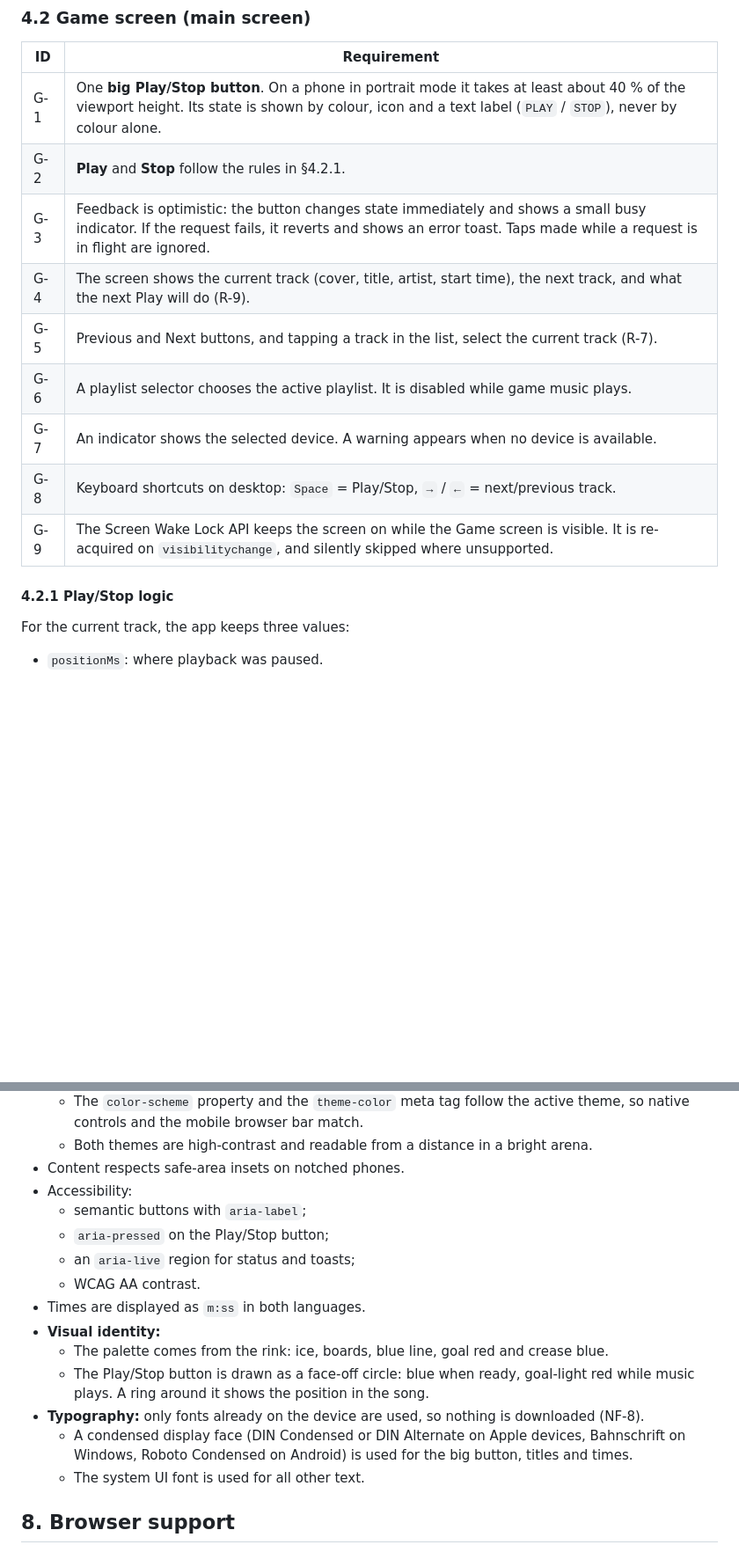
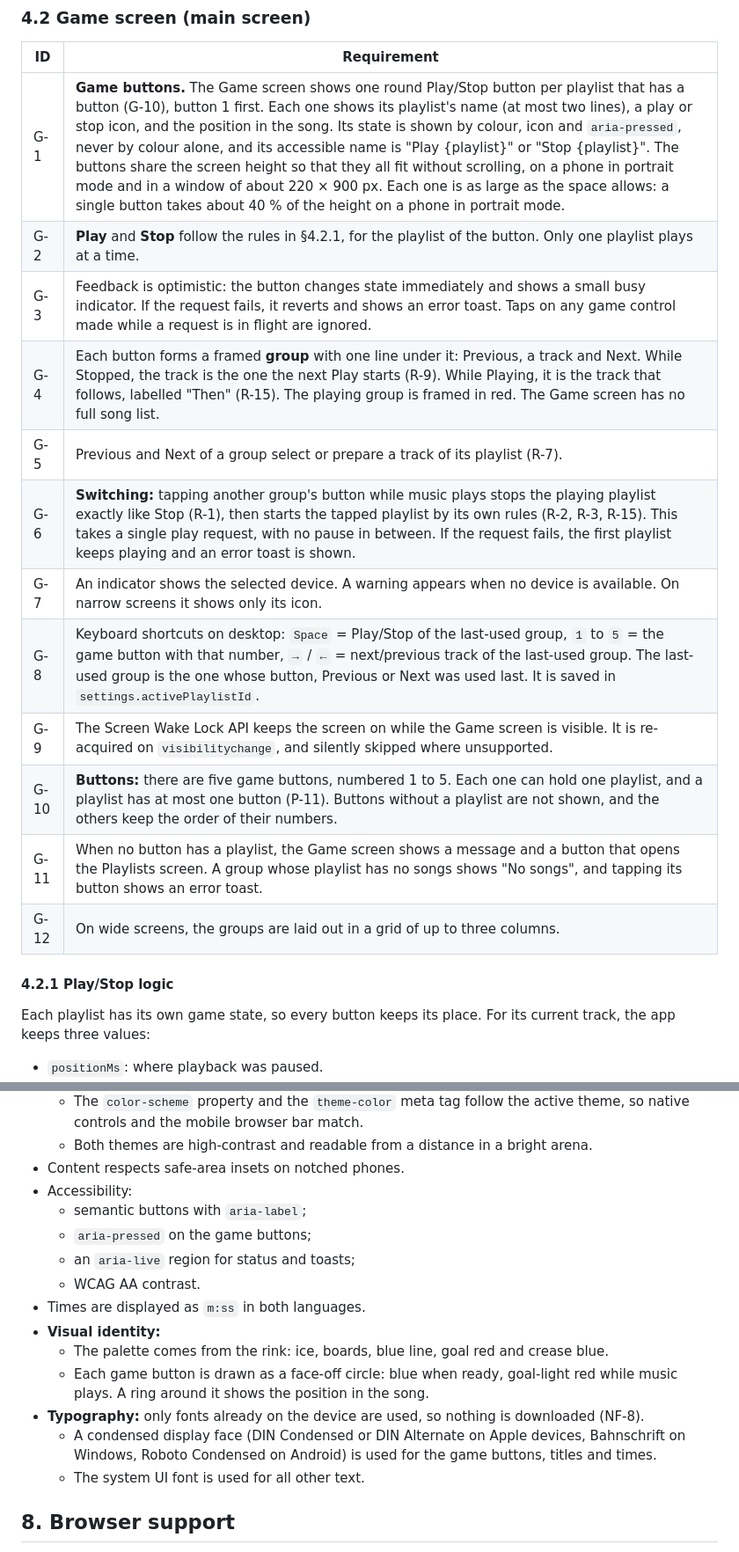
Before and after one commit to north-lab-kev/hockey-dj, a Markdown page: SPEC.md, 2 parts joined by grey strips. Shown at 88% size. Drawn GitHub-style; blank space fills up the shorter version.

Commit message:
Specify game buttons and the split-view Game screen
Co-Authored-By: Claude Opus 5.5 <noreply@anthropic.com>

```diff
--- a/SPEC.md
+++ b/SPEC.md
@@ -140,19 +140,22 @@ All endpoints below are on Spotify's "Endpoints still available" list, checked o
 
 | ID | Requirement |
 |---|---|
-| G-1 | One **big Play/Stop button**. On a phone in portrait mode it takes at least about 40 % of the viewport height. Its state is shown by colour, icon and a text label (`PLAY` / `STOP`), never by colour alone. |
-| G-2 | **Play** and **Stop** follow the rules in §4.2.1. |
-| G-3 | Feedback is optimistic: the button changes state immediately and shows a small busy indicator. If the request fails, it reverts and shows an error toast. Taps made while a request is in flight are ignored. |
-| G-4 | The screen shows the current track (cover, title, artist, start time), the next track, and what the next Play will do (R-9). |
-| G-5 | Previous and Next buttons, and tapping a track in the list, select the current track (R-7). |
-| G-6 | A playlist selector chooses the active playlist. It is disabled while game music plays. |
-| G-7 | An indicator shows the selected device. A warning appears when no device is available. |
-| G-8 | Keyboard shortcuts on desktop: `Space` = Play/Stop, `→` / `←` = next/previous track. |
+| G-1 | **Game buttons.** The Game screen shows one round Play/Stop button per playlist that has a button (G-10), button 1 first. Each one shows its playlist's name (at most two lines), a play or stop icon, and the position in the song. Its state is shown by colour, icon and `aria-pressed`, never by colour alone, and its accessible name is "Play {playlist}" or "Stop {playlist}". The buttons share the screen height so that they all fit without scrolling, on a phone in portrait mode and in a window of about 220 × 900 px. Each one is as large as the space allows: a single button takes about 40 % of the height on a phone in portrait mode. |
+| G-2 | **Play** and **Stop** follow the rules in §4.2.1, for the playlist of the button. Only one playlist plays at a time. |
+| G-3 | Feedback is optimistic: the button changes state immediately and shows a small busy indicator. If the request fails, it reverts and shows an error toast. Taps on any game control made while a request is in flight are ignored. |
+| G-4 | Each button forms a framed **group** with one line under it: Previous, a track and Next. While Stopped, the track is the one the next Play starts (R-9). While Playing, it is the track that follows, labelled "Then" (R-15). The playing group is framed in red. The Game screen has no full song list. |
+| G-5 | Previous and Next of a group select or prepare a track of its playlist (R-7). |
+| G-6 | **Switching:** tapping another group's button while music plays stops the playing playlist exactly like Stop (R-1), then starts the tapped playlist by its own rules (R-2, R-3, R-15). This takes a single play request, with no pause in between. If the request fails, the first playlist keeps playing and an error toast is shown. |
+| G-7 | An indicator shows the selected device. A warning appears when no device is available. On narrow screens it shows only its icon. |
+| G-8 | Keyboard shortcuts on desktop: `Space` = Play/Stop of the last-used group, `1` to `5` = the game button with that number, `→` / `←` = next/previous track of the last-used group. The last-used group is the one whose button, Previous or Next was used last. It is saved in `settings.activePlaylistId`. |
 | G-9 | The Screen Wake Lock API keeps the screen on while the Game screen is visible. It is re-acquired on `visibilitychange`, and silently skipped where unsupported. |
+| G-10 | **Buttons:** there are five game buttons, numbered 1 to 5. Each one can hold one playlist, and a playlist has at most one button (P-11). Buttons without a playlist are not shown, and the others keep the order of their numbers. |
+| G-11 | When no button has a playlist, the Game screen shows a message and a button that opens the Playlists screen. A group whose playlist has no songs shows "No songs", and tapping its button shows an error toast. |
+| G-12 | On wide screens, the groups are laid out in a grid of up to three columns. |
 
 #### 4.2.1 Play/Stop logic
 
-For the current track, the app keeps three values:
+Each playlist has its own game state, so every button keeps its place. For its current track, the app keeps three values:
 - `positionMs`: where playback was paused.
 - `playedMs`: the **cumulative** time the track has actually played since it became the current track. It is measured locally, from each successful play request until Stop or a track change.
 - `stoppedAt`: when Stop was last pressed.
@@ -332,15 +339,15 @@ All files are at the repository root.
 - Content respects safe-area insets on notched phones.
 - Accessibility:
   - semantic buttons with `aria-label`;
-  - `aria-pressed` on the Play/Stop button;
+  - `aria-pressed` on the game buttons;
   - an `aria-live` region for status and toasts;
   - WCAG AA contrast.
 - Times are displayed as `m:ss` in both languages.
 - **Visual identity:**
   - The palette comes from the rink: ice, boards, blue line, goal red and crease blue.
-  - The Play/Stop button is drawn as a face-off circle: blue when ready, goal-light red while music plays. A ring around it shows the position in the song.
+  - Each game button is drawn as a face-off circle: blue when ready, goal-light red while music plays. A ring around it shows the position in the song.
 - **Typography:** only fonts already on the device are used, so nothing is downloaded (NF-8).
-  - A condensed display face (DIN Condensed or DIN Alternate on Apple devices, Bahnschrift on Windows, Roboto Condensed on Android) is used for the big button, titles and times.
+  - A condensed display face (DIN Condensed or DIN Alternate on Apple devices, Bahnschrift on Windows, Roboto Condensed on Android) is used for the game buttons, titles and times.
   - The system UI font is used for all other text.
 
 ## 8. Browser support
```
Also changed, not shown: other parts of SPEC.md (+26 -16 lines).
